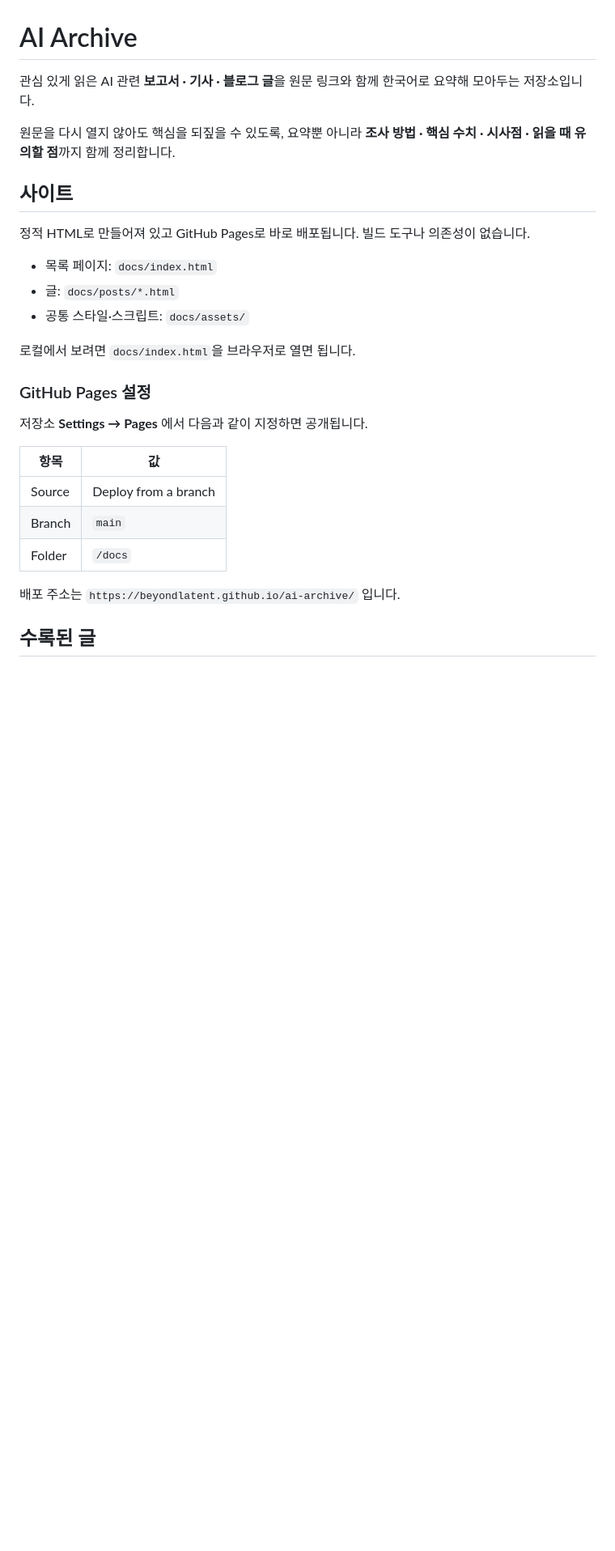
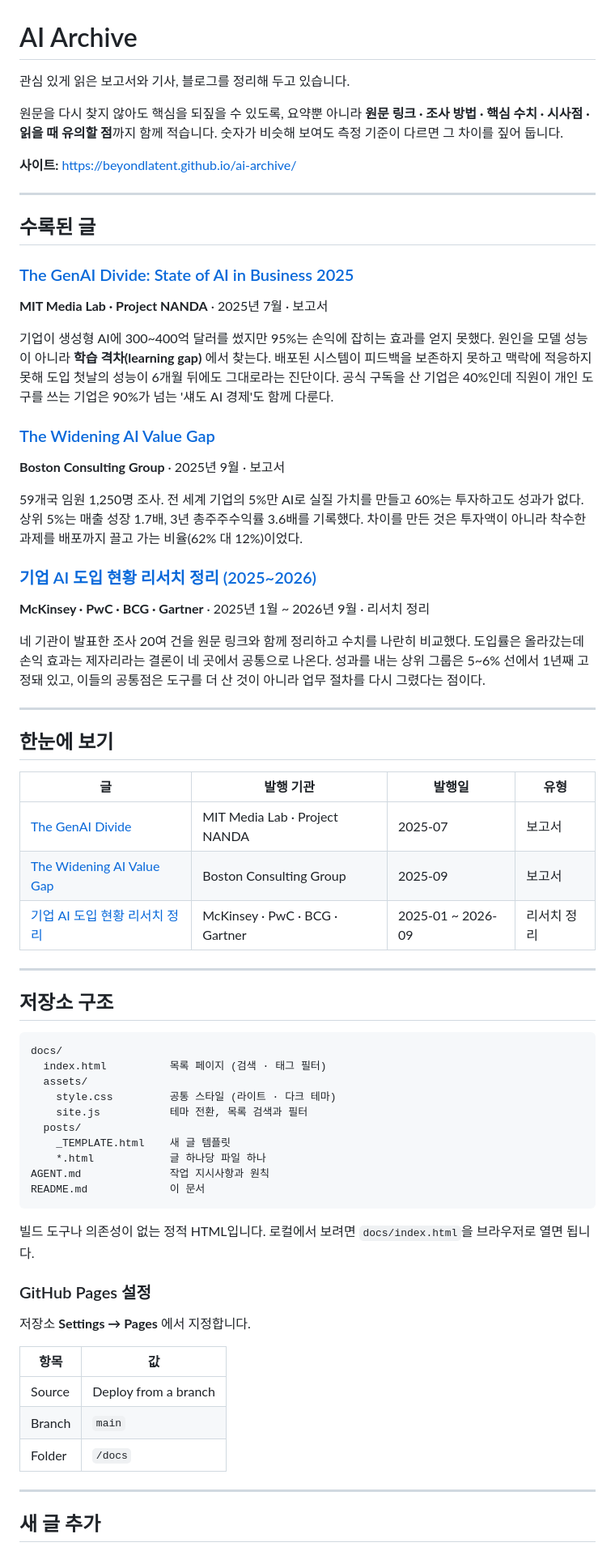
Before and after one commit to beyondlatent/ai-archive, a Markdown page: README.md, the part around one of its changes. Shown at 81% size. Drawn GitHub-style; blank space fills up the shorter version.

````diff
--- a/README.md
+++ b/README.md
@@ -1,22 +1,65 @@
 # AI Archive
 
-관심 있게 읽은 AI 관련 **보고서 · 기사 · 블로그 글**을 원문 링크와 함께 한국어로 요약해 모아두는 저장소입니다.
+관심 있게 읽은 보고서와 기사, 블로그를 정리해 두고 있습니다.
 
-원문을 다시 열지 않아도 핵심을 되짚을 수 있도록, 요약뿐 아니라 **조사 방법 · 핵심 수치 · 시사점 · 읽을 때 유의할 점**까지 함께 정리합니다.
+원문을 다시 찾지 않아도 핵심을 되짚을 수 있도록, 요약뿐 아니라 **원문 링크 · 조사 방법 · 핵심 수치 · 시사점 · 읽을 때 유의할 점**까지 함께 적습니다. 숫자가 비슷해 보여도 측정 기준이 다르면 그 차이를 짚어 둡니다.
 
-## 사이트
+**사이트:** https://beyondlatent.github.io/ai-archive/
 
-정적 HTML로 만들어져 있고 GitHub Pages로 바로 배포됩니다. 빌드 도구나 의존성이 없습니다.
+---
 
-- 목록 페이지: `docs/index.html`
-- 글: `docs/posts/*.html`
-- 공통 스타일·스크립트: `docs/assets/`
+## 수록된 글
 
-로컬에서 보려면 `docs/index.html`을 브라우저로 열면 됩니다.
+### [The GenAI Divide: State of AI in Business 2025](docs/posts/2025-07-mit-nanda-genai-divide.html)
+
+**MIT Media Lab · Project NANDA** · 2025년 7월 · 보고서
+
+기업이 생성형 AI에 300~400억 달러를 썼지만 95%는 손익에 잡히는 효과를 얻지 못했다. 원인을 모델 성능이 아니라 **학습 격차(learning gap)** 에서 찾는다. 배포된 시스템이 피드백을 보존하지 못하고 맥락에 적응하지 못해 도입 첫날의 성능이 6개월 뒤에도 그대로라는 진단이다. 공식 구독을 산 기업은 40%인데 직원이 개인 도구를 쓰는 기업은 90%가 넘는 '섀도 AI 경제'도 함께 다룬다.
+
+### [The Widening AI Value Gap](docs/posts/2025-09-bcg-widening-ai-value-gap.html)
+
+**Boston Consulting Group** · 2025년 9월 · 보고서
+
+59개국 임원 1,250명 조사. 전 세계 기업의 5%만 AI로 실질 가치를 만들고 60%는 투자하고도 성과가 없다. 상위 5%는 매출 성장 1.7배, 3년 총주주수익률 3.6배를 기록했다. 차이를 만든 것은 투자액이 아니라 착수한 과제를 배포까지 끌고 가는 비율(62% 대 12%)이었다.
+
+### [기업 AI 도입 현황 리서치 정리 (2025~2026)](docs/posts/2025-2026-enterprise-ai-adoption-research.html)
+
+**McKinsey · PwC · BCG · Gartner** · 2025년 1월 ~ 2026년 9월 · 리서치 정리
+
+네 기관이 발표한 조사 20여 건을 원문 링크와 함께 정리하고 수치를 나란히 비교했다. 도입률은 올라갔는데 손익 효과는 제자리라는 결론이 네 곳에서 공통으로 나온다. 성과를 내는 상위 그룹은 5~6% 선에서 1년째 고정돼 있고, 이들의 공통점은 도구를 더 산 것이 아니라 업무 절차를 다시 그렸다는 점이다.
+
+---
+
+## 한눈에 보기
+
+| 글 | 발행 기관 | 발행일 | 유형 |
+| --- | --- | --- | --- |
+| [The GenAI Divide](docs/posts/2025-07-mit-nanda-genai-divide.html) | MIT Media Lab · Project NANDA | 2025-07 | 보고서 |
+| [The Widening AI Value Gap](docs/posts/2025-09-bcg-widening-ai-value-gap.html) | Boston Consulting Group | 2025-09 | 보고서 |
+| [기업 AI 도입 현황 리서치 정리](docs/posts/2025-2026-enterprise-ai-adoption-research.html) | McKinsey · PwC · BCG · Gartner | 2025-01 ~ 2026-09 | 리서치 정리 |
+
+---
+
+## 저장소 구조
+
+```
+docs/
+  index.html          목록 페이지 (검색 · 태그 필터)
+  assets/
+    style.css         공통 스타일 (라이트 · 다크 테마)
+    site.js           테마 전환, 목록 검색과 필터
+  posts/
+    _TEMPLATE.html    새 글 템플릿
+    *.html            글 하나당 파일 하나
+AGENT.md              작업 지시사항과 원칙
+README.md             이 문서
+```
+
+빌드 도구나 의존성이 없는 정적 HTML입니다. 로컬에서 보려면 `docs/index.html`을 브라우저로 열면 됩니다.
 
 ### GitHub Pages 설정
 
-저장소 **Settings → Pages** 에서 다음과 같이 지정하면 공개됩니다.
+저장소 **Settings → Pages** 에서 지정합니다.
 
 | 항목 | 값 |
 | --- | --- |
@@ -24,7 +67,7 @@
 | Branch | `main` |
 | Folder | `/docs` |
 
-배포 주소는 `https://beyondlatent.github.io/ai-archive/` 입니다.
+---
 
-## 수록된 글
+## 새 글 추가
 
````
Also changed, not shown: other parts of README.md (+1 -34 lines), AGENT.md (added, +143 -0 lines).
